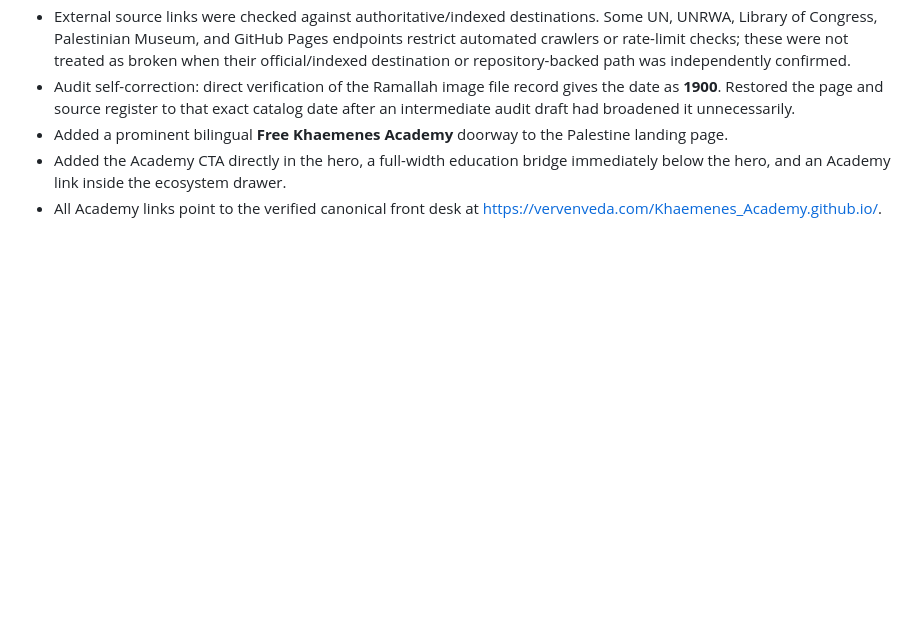
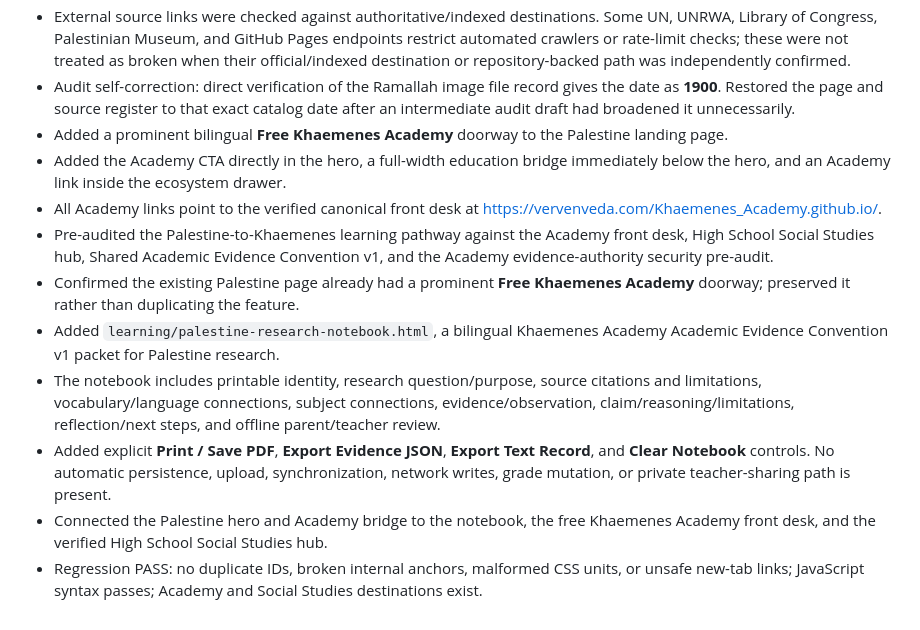
Before and after one commit to vervenveda/Palestine.github.io, a Markdown page: updates/changelog.md, the part around the change. Rendered like a GitHub page; blank space fills up the shorter version.

Commit message:
Record Academy evidence pathway release

```diff
--- a/updates/changelog.md
+++ b/updates/changelog.md
@@ -31,3 +31,10 @@
 - Added a prominent bilingual **Free Khaemenes Academy** doorway to the Palestine landing page.
 - Added the Academy CTA directly in the hero, a full-width education bridge immediately below the hero, and an Academy link inside the ecosystem drawer.
 - All Academy links point to the verified canonical front desk at https://vervenveda.com/Khaemenes_Academy.github.io/.
+- Pre-audited the Palestine-to-Khaemenes learning pathway against the Academy front desk, High School Social Studies hub, Shared Academic Evidence Convention v1, and the Academy evidence-authority security pre-audit.
+- Confirmed the existing Palestine page already had a prominent **Free Khaemenes Academy** doorway; preserved it rather than duplicating the feature.
+- Added `learning/palestine-research-notebook.html`, a bilingual Khaemenes Academy Academic Evidence Convention v1 packet for Palestine research.
+- The notebook includes printable identity, research question/purpose, source citations and limitations, vocabulary/language connections, subject connections, evidence/observation, claim/reasoning/limitations, reflection/next steps, and offline parent/teacher review.
+- Added explicit **Print / Save PDF**, **Export Evidence JSON**, **Export Text Record**, and **Clear Notebook** controls. No automatic persistence, upload, synchronization, network writes, grade mutation, or private teacher-sharing path is present.
+- Connected the Palestine hero and Academy bridge to the notebook, the free Khaemenes Academy front desk, and the verified High School Social Studies hub.
+- Regression PASS: no duplicate IDs, broken internal anchors, malformed CSS units, or unsafe new-tab links; JavaScript syntax passes; Academy and Social Studies destinations exist.
```
